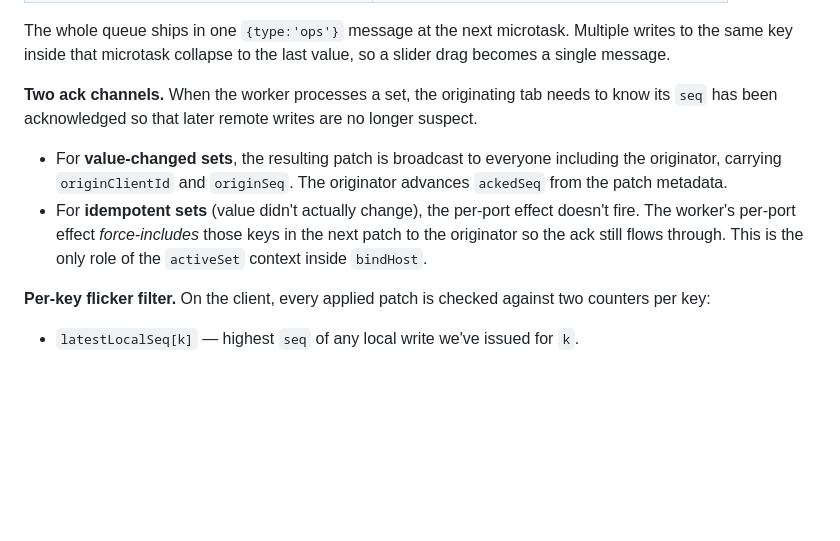
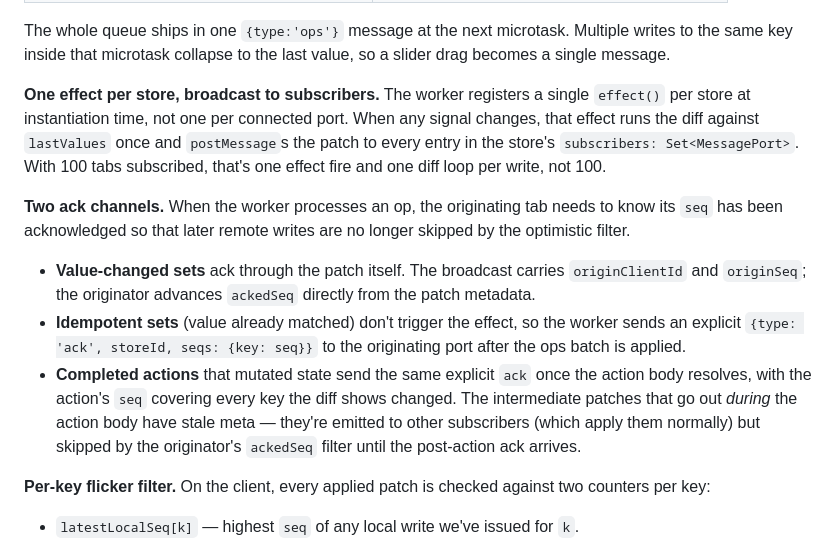
Before and after one commit to Linh35/ssw, a Markdown page: README.md, the part around the change. Drawn GitHub-style; blank space fills up the shorter version.

Commit message:
docs: update architecture for single-effect + explicit ack
The 'Two ack channels' section in the README described the old
per-port-effect + force-include trick. Rewrite it for the current
design: single global effect per store, value-changed sets ack
through the patch metadata, idempotent sets and completed actions
ack through an explicit ack message.

```diff
--- a/README.md
+++ b/README.md
@@ -165,10 +165,13 @@ Re-exported so you don't have to depend on the underlying lib separately.
 
 The whole queue ships in one `{type:'ops'}` message at the next microtask. Multiple writes to the same key inside that microtask collapse to the last value, so a slider drag becomes a single message.
 
-**Two ack channels.** When the worker processes a set, the originating tab needs to know its `seq` has been acknowledged so that later remote writes are no longer suspect.
+**One effect per store, broadcast to subscribers.** The worker registers a single `effect()` per store at instantiation time, not one per connected port. When any signal changes, that effect runs the diff against `lastValues` once and `postMessage`s the patch to every entry in the store's `subscribers: Set<MessagePort>`. With 100 tabs subscribed, that's one effect fire and one diff loop per write, not 100.
 
-- For **value-changed sets**, the resulting patch is broadcast to everyone including the originator, carrying `originClientId` and `originSeq`. The originator advances `ackedSeq` from the patch metadata.
-- For **idempotent sets** (value didn't actually change), the per-port effect doesn't fire. The worker's per-port effect *force-includes* those keys in the next patch to the originator so the ack still flows through. This is the only role of the `activeSet` context inside `bindHost`.
+**Two ack channels.** When the worker processes an op, the originating tab needs to know its `seq` has been acknowledged so that later remote writes are no longer skipped by the optimistic filter.
+
+- **Value-changed sets** ack through the patch itself. The broadcast carries `originClientId` and `originSeq`; the originator advances `ackedSeq` directly from the patch metadata.
+- **Idempotent sets** (value already matched) don't trigger the effect, so the worker sends an explicit `{type: 'ack', storeId, seqs: {key: seq}}` to the originating port after the ops batch is applied.
+- **Completed actions** that mutated state send the same explicit `ack` once the action body resolves, with the action's `seq` covering every key the diff shows changed. The intermediate patches that go out *during* the action body have stale meta — they're emitted to other subscribers (which apply them normally) but skipped by the originator's `ackedSeq` filter until the post-action ack arrives.
 
 **Per-key flicker filter.** On the client, every applied patch is checked against two counters per key:
 
```
